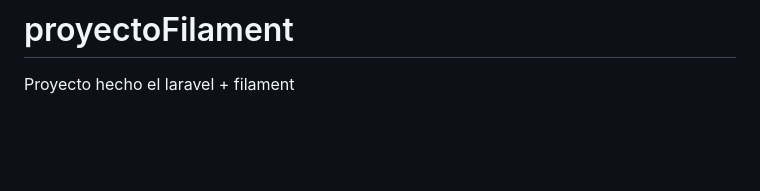
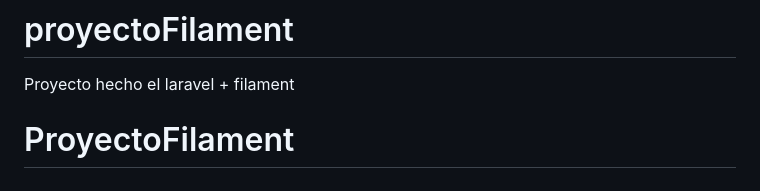
Before and after one commit to AlbertoMezaY/ProyectoFilament, a Markdown page: README.md, the part around the change. Drawn GitHub-style; blank space fills up the shorter version.

```diff
--- a/README.md
+++ b/README.md
@@ -61,3 +61,4 @@ If you discover a security vulnerability within Laravel, please send an e-mail t
 The Laravel framework is open-sourced software licensed under the [MIT license](https://opensource.org/licenses/MIT).
 # proyectoFilament
 Proyecto hecho el laravel + filament
+# ProyectoFilament
```
